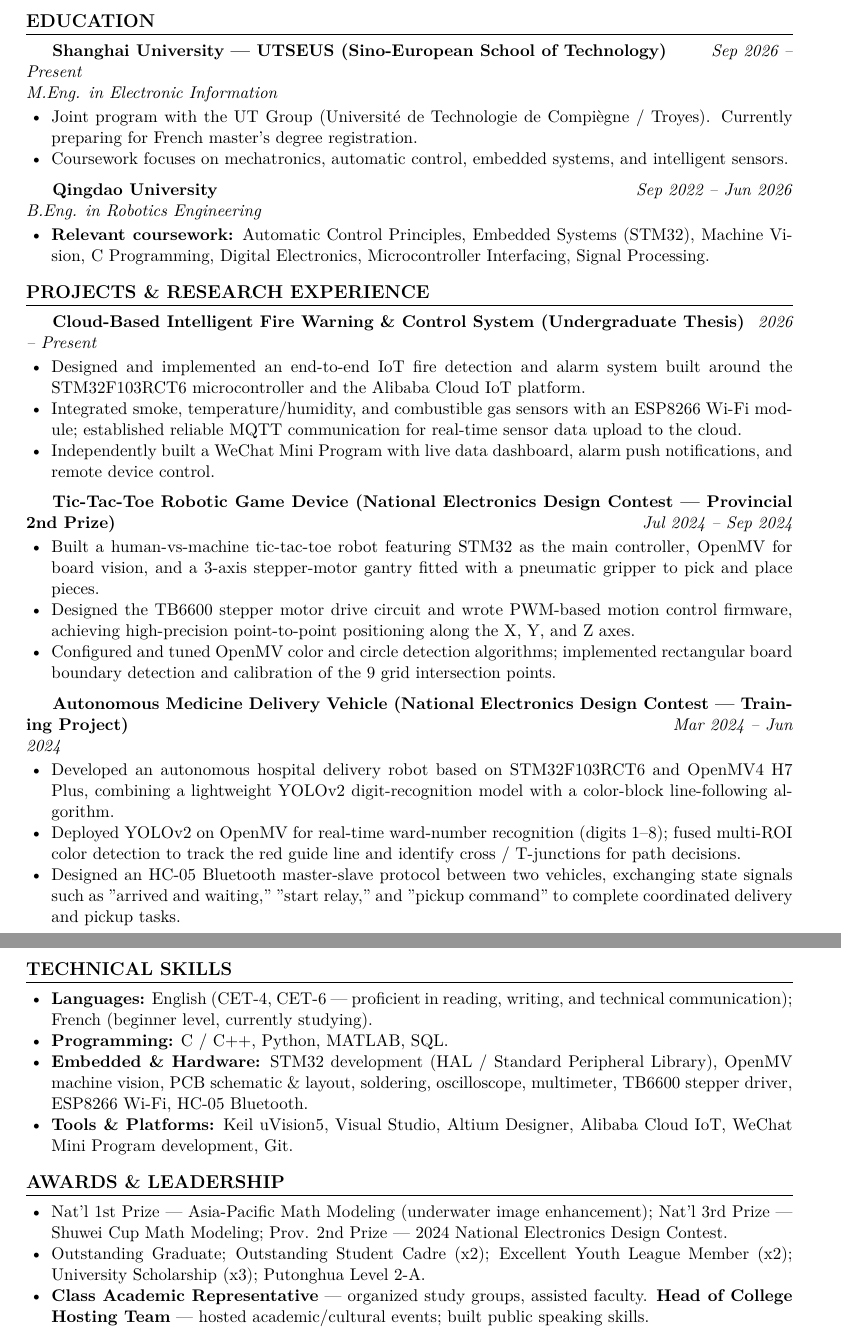
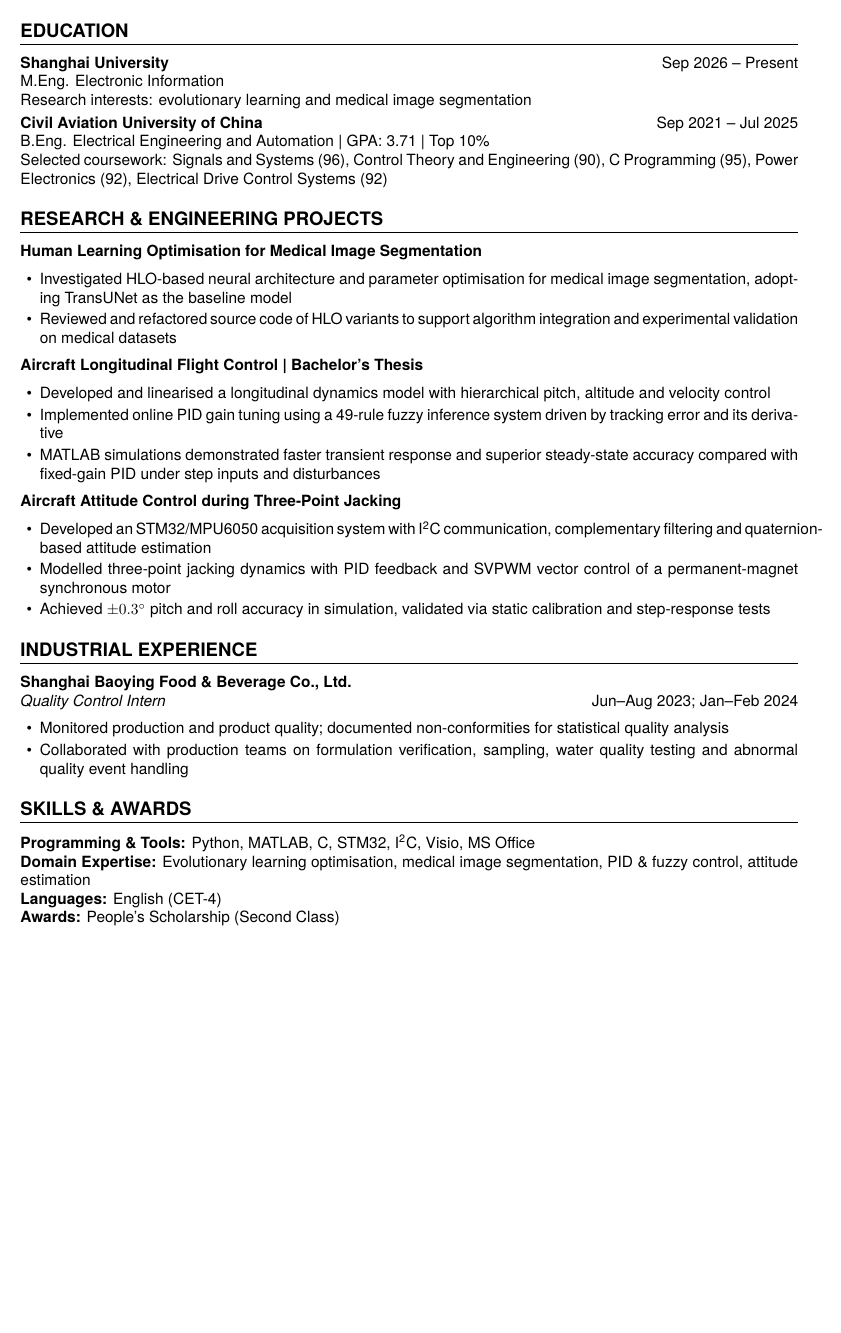
Before and after one commit to Victory7799/Practice3-cv_latex, a LaTeX document (main.tex): two parts of pages 1 and 2 of 2 before the commit and part of the page after it, the two joined at a grey line, cut so that both start at the same text, the shorter picture padded with empty space. Compiled offline with XeLaTeX.

Commit message:
Revise CV layout and update content
Updated the CV format and content, including personal information, education, research projects, and skills.

```diff
--- a/main.tex
+++ b/main.tex
@@ -30,66 +21,49 @@
+  +86 199 0322 5165\quad |\quad
+  \href{mailto:1985277475@qq.com}{1985277475@qq.com}\quad |\quad Shanghai, China
 \end{center}
 
-% ==================== 目标 ====================
-\section*{Objective}
-Seeking entry into the UT Group engineering program (UTC / UTT) for a master's in electronic and embedded systems. Drawn to the French engineering model of project-based learning and strong industry collaboration, with interests in robotics, automation, and connected embedded systems.
+\section*{EDUCATION}
+\textbf{Shanghai University}\hfill Sep 2026 -- Present\\
+M.Eng. Electronic Information\\
+Research interests: evolutionary learning and medical image segmentation
 
-% ==================== 教育背景 ====================
-\section*{Education}
-\textbf{Shanghai University — UTSEUS (Sino-European School of Technology)} \dateright{Sep 2026 – Present} \\
-\textit{M.Eng. in Electronic Information}
+\textbf{Civil Aviation University of China}\hfill Sep 2021 -- Jul 2025\\
+B.Eng. Electrical Engineering and Automation | GPA: 3.71 | Top 10\%\\
+Selected coursework: Signals and Systems (96), Control Theory and Engineering (90),
+C Programming (95), Power Electronics (92), Electrical Drive Control Systems (92)
+
+\section*{RESEARCH \& ENGINEERING PROJECTS}
+\textbf{Human Learning Optimisation for Medical Image Segmentation}
 \begin{itemize}
-    \item Joint program with the UT Group (Université de Technologie de Compiègne / Troyes). Currently preparing for French master's degree registration.
-    \item Coursework focuses on mechatronics, automatic control, embedded systems, and intelligent sensors.
+  \item Investigated HLO-based neural architecture and parameter optimisation for medical image segmentation, adopting TransUNet as the baseline model
+  \item Reviewed and refactored source code of HLO variants to support algorithm integration and experimental validation on medical datasets
 \end{itemize}
 
-\vspace{4pt}
-\textbf{Qingdao University} \dateright{Sep 2022 – Jun 2026} \\
-\textit{B.Eng. in Robotics Engineering}
+\textbf{Aircraft Longitudinal Flight Control | Bachelor's Thesis}
 \begin{itemize}
-    \item \textbf{Relevant coursework:} Automatic Control Principles, Embedded Systems (STM32), Machine Vision, C Programming, Digital Electronics, Microcontroller Interfacing, Signal Processing.
+  \item Developed and linearised a longitudinal dynamics model with hierarchical pitch, altitude and velocity control
+  \item Implemented online PID gain tuning using a 49-rule fuzzy inference system driven by tracking error and its derivative
+  \item MATLAB simulations demonstrated faster transient response and superior steady-state accuracy compared with fixed-gain PID under step inputs and disturbances
 \end{itemize}
 
-% ==================== 项目与研究经历 ====================
-\section*{Projects \& Research Experience}
-
-\textbf{Cloud-Based Intelligent Fire Warning \& Control System (Undergraduate Thesis)} \dateright{2026 – Present}
+\textbf{Aircraft Attitude Control during Three-Point Jacking}
 \begin{itemize}
-    \item Designed and implemented an end-to-end IoT fire detection and alarm system built around the STM32F103RCT6 microcontroller and the Alibaba Cloud IoT platform.
-    \item Integrated smoke, temperature/humidity, and combustible gas sensors with an ESP8266 Wi-Fi module; established reliable MQTT communication for real-time sensor data upload to the cloud.
-    \item Independently built a WeChat Mini Program with live data dashboard, alarm push notifications, and remote device control.
+  \item Developed an STM32/MPU6050 acquisition system with I\textsuperscript{2}C communication, complementary filtering and quaternion-based attitude estimation
+  \item Modelled three-point jacking dynamics with PID feedback and SVPWM vector control of a permanent-magnet synchronous motor
+  \item Achieved $\pm 0.3^{\circ}$ pitch and roll accuracy in simulation, validated via static calibration and step-response tests
 \end{itemize}
 
-\vspace{4pt}
-\textbf{Tic-Tac-Toe Robotic Game Device (National Electronics Design Contest — Provincial 2nd Prize)} \dateright{Jul 2024 – Sep 2024}
+\section*{INDUSTRIAL EXPERIENCE}
+\textbf{Shanghai Baoying Food \& Beverage Co., Ltd.}\\
+\textit{Quality Control Intern}\hfill Jun--Aug 2023; Jan--Feb 2024
 \begin{itemize}
-    \item Built a human-vs-machine tic-tac-toe robot featuring STM32 as the main controller, OpenMV for board vision, and a 3-axis stepper-motor gantry fitted with a pneumatic gripper to pick and place pieces.
-    \item Designed the TB6600 stepper motor drive circuit and wrote PWM-based motion control firmware, achieving high-precision point-to-point positioning along the X, Y, and Z axes.
-    \item Configured and tuned OpenMV color and circle detection algorithms; implemented rectangular board boundary detection and calibration of the 9 grid intersection points.
+  \item Monitored production and product quality; documented non-conformities for statistical quality analysis
+  \item Collaborated with production teams on formulation verification, sampling, water quality testing and abnormal quality event handling
 \end{itemize}
 
-\vspace{4pt}
-\textbf{Autonomous Medicine Delivery Vehicle (National Electronics Design Contest — Training Project)} \dateright{Mar 2024 – Jun 2024}
-\begin{itemize}
-    \item Developed an autonomous hospital delivery robot based on STM32F103RCT6 and OpenMV4 H7 Plus, combining a lightweight YOLOv2 digit-recognition model with a color-block line-following algorithm.
-    \item Deployed YOLOv2 on OpenMV for real-time ward-number recognition (digits 1–8); fused multi-ROI color detection to track the red guide line and identify cross / T-junctions for path decisions.
-    \item Designed an HC-05 Bluetooth master-slave protocol between two vehicles, exchanging state signals such as "arrived and waiting," "start relay," and "pickup command" to complete coordinated delivery and pickup tasks.
-\end{itemize}
-
-% ==================== 技能 ====================
-\section*{Technical Skills}
-\begin{itemize}
-    \item \textbf{Languages:} English (CET-4, CET-6 — proficient in reading, writing, and technical communication); French (beginner level, currently studying).
-    \item \textbf{Programming:} C / C++, Python, MATLAB, SQL.
-    \item \textbf{Embedded \& Hardware:} STM32 development (HAL / Standard Peripheral Library), OpenMV machine vision, PCB schematic \& layout, soldering, oscilloscope, multimeter, TB6600 stepper driver, ESP8266 Wi-Fi, HC-05 Bluetooth.
-    \item \textbf{Tools \& Platforms:} Keil uVision5, Visual Studio, Altium Designer, Alibaba Cloud IoT, WeChat Mini Program development, Git.
-\end{itemize}
-
-% ==================== 奖项与领导力 ====================
-\section*{Awards \& Leadership}
-\begin{itemize}
-    \item Nat'l 1st Prize — Asia-Pacific Math Modeling (underwater image enhancement); Nat'l 3rd Prize — Shuwei Cup Math Modeling; Prov. 2nd Prize — 2024 National Electronics Design Contest.
-    \item Outstanding Graduate; Outstanding Student Cadre (x2); Excellent Youth League Member (x2); University Scholarship (x3); Putonghua Level 2-A.
-    \item \textbf{Class Academic Representative} — organized study groups, assisted faculty. \textbf{Head of College Hosting Team} — hosted academic/cultural events; built public speaking skills.
-\end{itemize}
-
+\section*{SKILLS \& AWARDS}
+\textbf{Programming \& Tools:} Python, MATLAB, C, STM32, I\textsuperscript{2}C, Visio, MS Office\\
+\textbf{Domain Expertise:} Evolutionary learning optimisation, medical image segmentation, PID \& fuzzy control, attitude estimation\\
+\textbf{Languages:} English (CET-4)\\
+\textbf{Awards:} People's Scholarship (Second Class)
 \end{document}
```
Also changed, not shown: main.tex (39 more changed lines).
